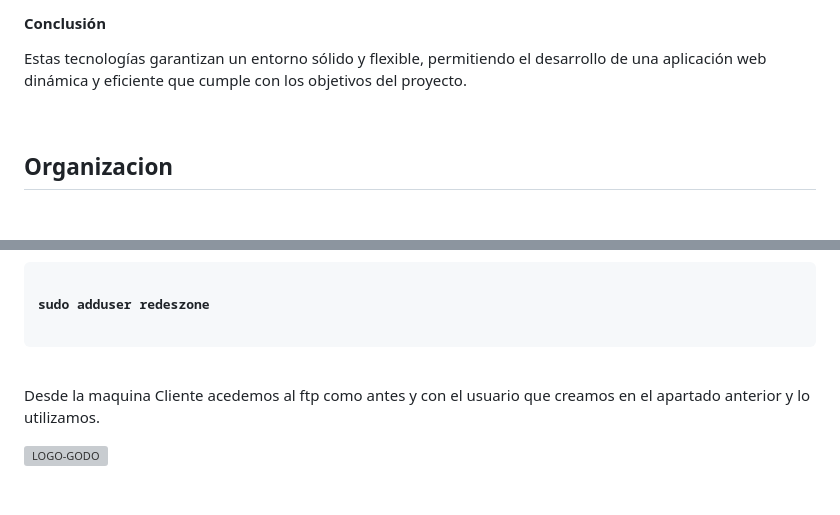
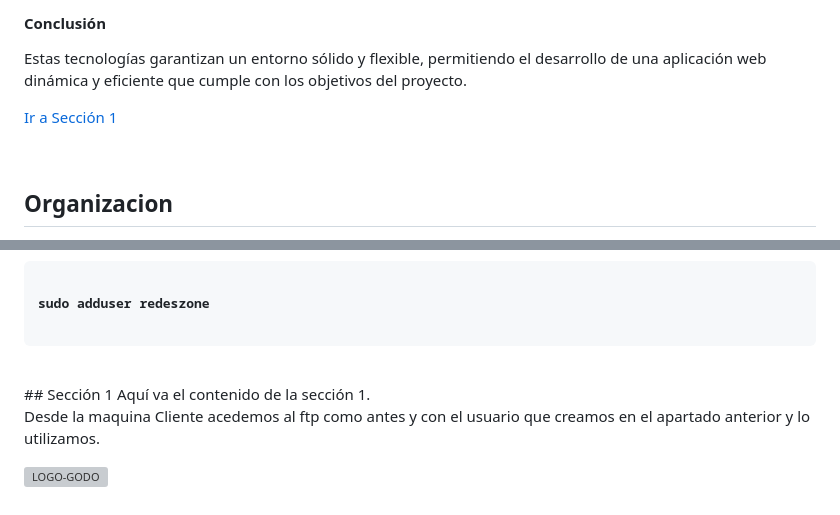
Before and after one commit to Rusta4/Godofredos, a Markdown page: README.md, 2 parts joined by grey strips. Rendered like a GitHub page; blank space fills up the shorter version; grey boxes are pictures that could not be loaded.

```diff
--- a/README.md
+++ b/README.md
@@ -36,6 +36,9 @@ Una de las características clave de nuestra plataforma es el uso de imágenes D
 
 <h4>Conclusión</h4>
 <p>Estas tecnologías garantizan un entorno sólido y flexible, permitiendo el desarrollo de una aplicación web dinámica y eficiente que cumple con los objetivos del proyecto.</p>
+
+[Ir a Sección 1](#Sección-1)
+
 
 
 <br>
@@ -264,6 +267,8 @@ También hemos configurado una regla para permitir que el tráfico desde la red
 </pre>
 
 <br>
+## Sección 1
+Aquí va el contenido de la sección 1.
 
 <p>Desde la maquina Cliente acedemos al ftp como antes y con el usuario que creamos en el apartado anterior y lo utilizamos.</p>
 <img src="https://github.com/user-attachments/assets/237b3758-89e7-469c-89f4-12aa462d5f71" alt="LOGO-GODO" width="800" height="300" />
```
